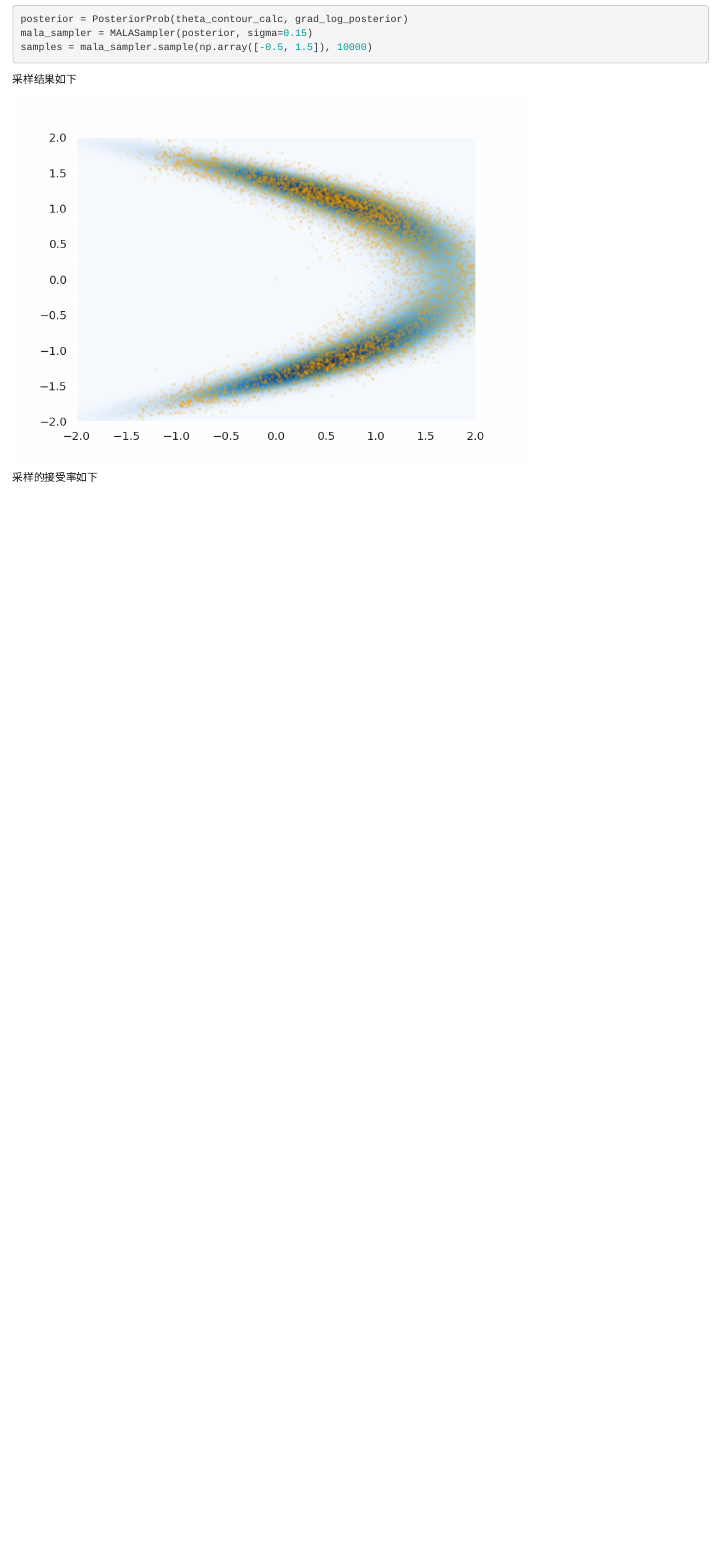
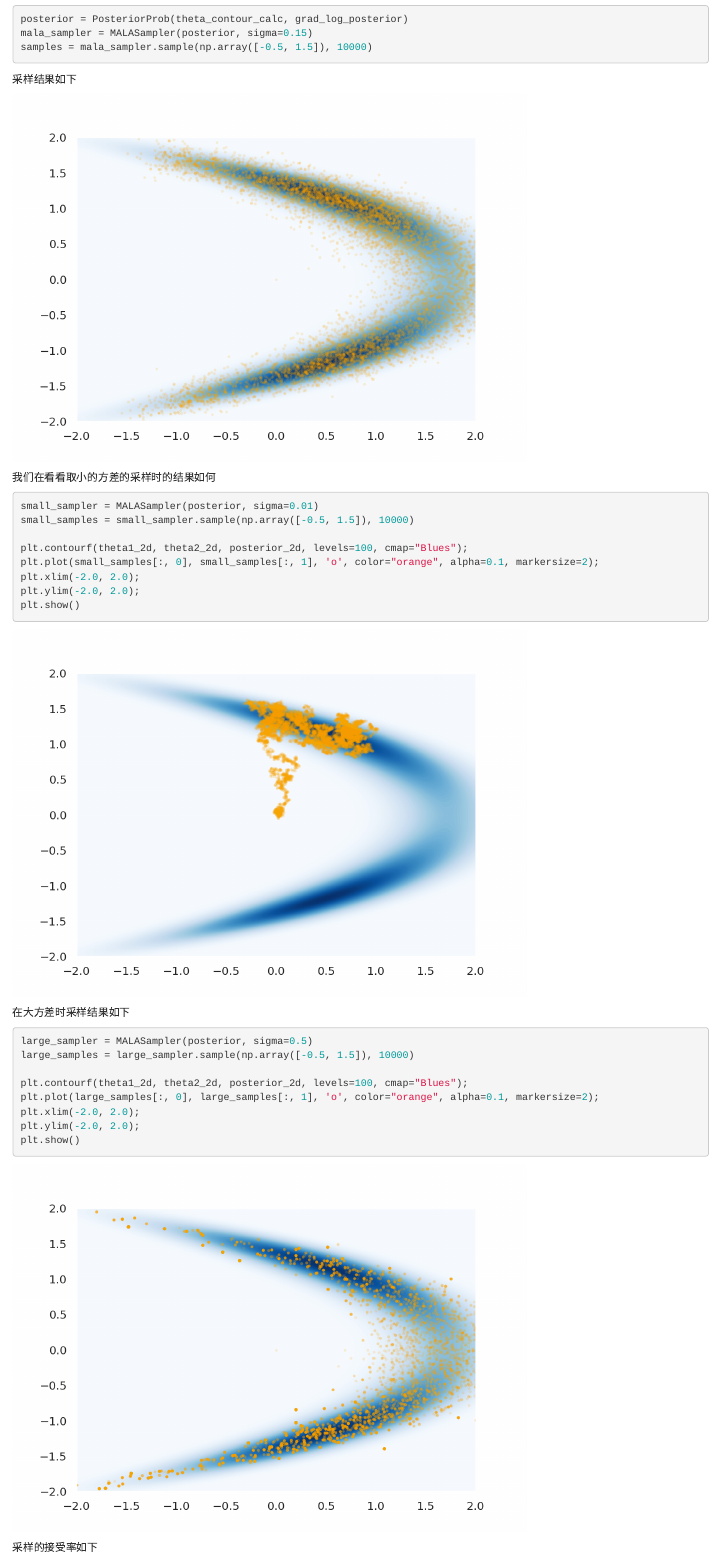
Before and after one commit to YiLIU001/StatsAndOtherStuff, an R Markdown document (content/blog/2021-08-27-monte-carlo-3/index.Rmd): the page in a window 1100 px wide, from 3740 px down. Rendered offline with R 4.5, knitr and Pandoc, with nearby package versions; drawn as R Markdown's standard HTML page in place of the format the file asks for; some code elsewhere in the file could not run offline.

````diff
--- a/content/blog/2021-08-27-monte-carlo-3/index.Rmd
+++ b/content/blog/2021-08-27-monte-carlo-3/index.Rmd
@@ -169,3 +169,26 @@
 plt.show()
 ```
 
+
+我们在看看取小的方差的采样时的结果如何
+```{python}
+small_sampler = MALASampler(posterior, sigma=0.01)
+small_samples = small_sampler.sample(np.array([-0.5, 1.5]), 10000)
+
+plt.contourf(theta1_2d, theta2_2d, posterior_2d, levels=100, cmap="Blues");
+plt.plot(small_samples[:, 0], small_samples[:, 1], 'o', color="orange", alpha=0.1, markersize=2);
+plt.xlim(-2.0, 2.0);
+plt.ylim(-2.0, 2.0);
+plt.show()
+```
+
+在大方差时采样结果如下
+```{python}
+large_sampler = MALASampler(posterior, sigma=0.5)
+large_samples = large_sampler.sample(np.array([-0.5, 1.5]), 10000)
+
+plt.contourf(theta1_2d, theta2_2d, posterior_2d, levels=100, cmap="Blues");
+plt.plot(large_samples[:, 0], large_samples[:, 1], 'o', color="orange", alpha=0.1, markersize=2);
+plt.xlim(-2.0, 2.0);
+plt.ylim(-2.0, 2.0);
+plt.show()
````
Also changed, not shown: content/blog/2021-08-27-monte-carlo-3/index.html, content/blog/2021-08-27-monte-carlo-3/index_files/figure-html/unnamed-chunk-10-1.png, content/blog/2021-08-27-monte-carlo-3/index_files/figure-html/unnamed-chunk-11-1.png (added), content/blog/2021-08-27-monte-carlo-3/index_files/figure-html/unnamed-chunk-12-1.png (added), content/blog/2021-08-27-monte-carlo-3/index.Rmd (17 more changed lines).
